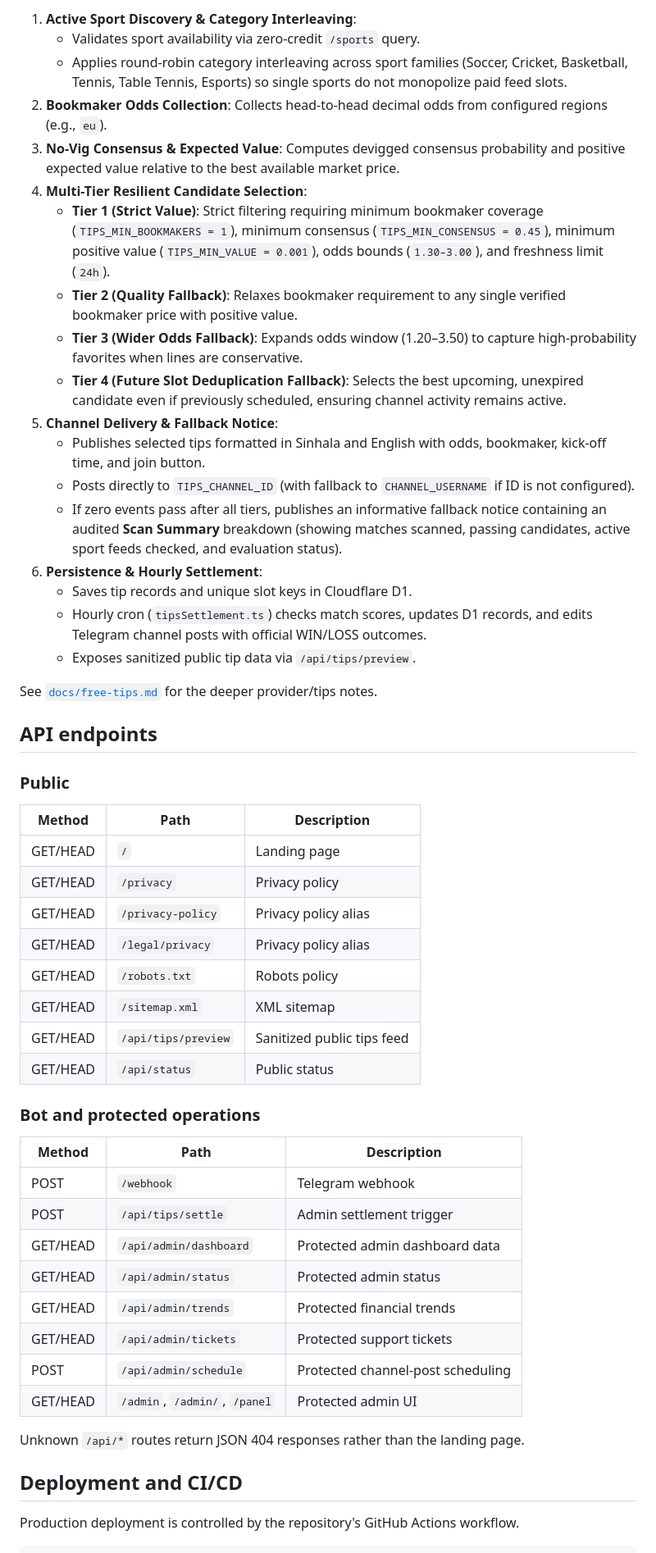
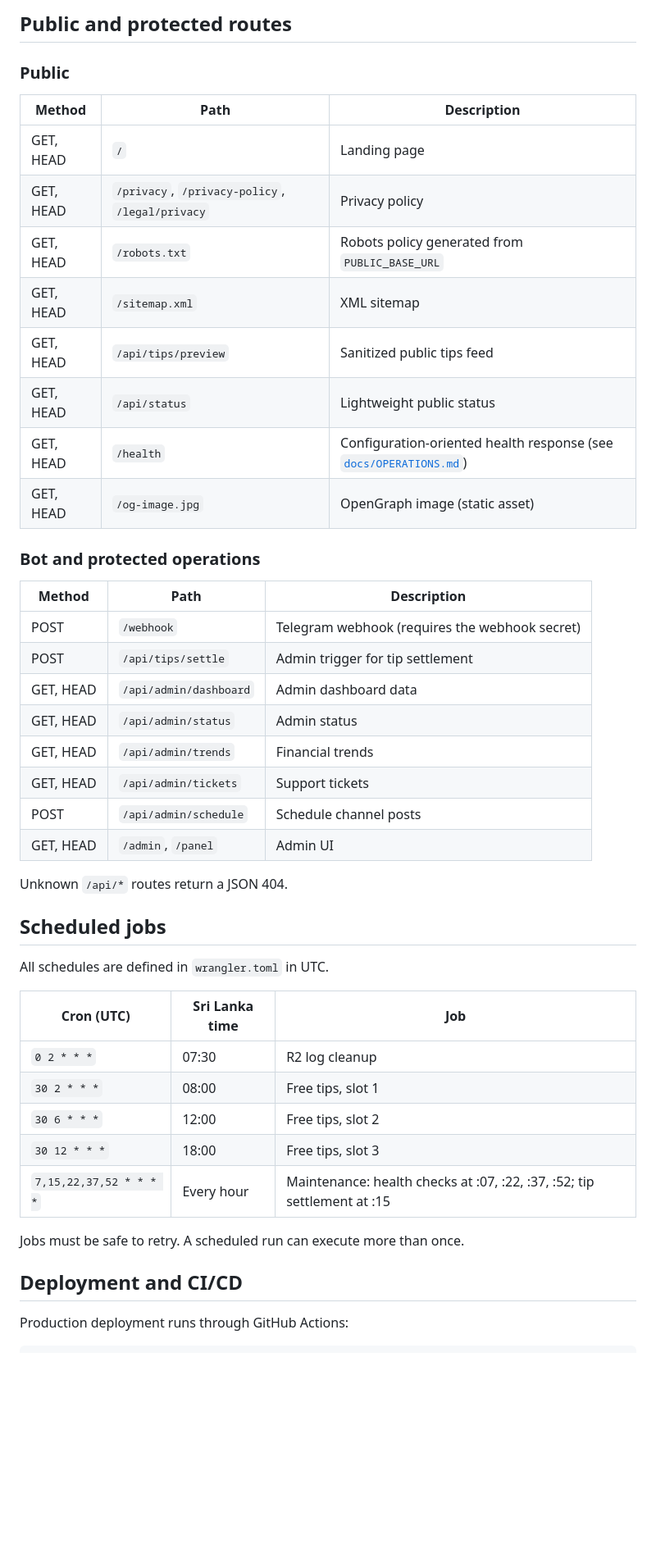
Before and after one commit to Lakmal2078/Tele-bot-cloudflared-main, a Markdown page: README.md, the part around one of its changes. Shown at 82% size. GitHub-like rendering; blank space fills up the shorter version.

````diff
--- a/README.md
+++ b/README.md
@@ -242,57 +221,50 @@ The selection & publishing pipeline:
 
-1. **Active Sport Discovery & Category Interleaving**:
-   - Validates sport availability via zero-credit `/sports` query.
-   - Applies round-robin category interleaving across sport families (Soccer, Cricket, Basketball, Tennis, Table Tennis, Esports) so single sports do not monopolize paid feed slots.
-2. **Bookmaker Odds Collection**: Collects head-to-head decimal odds from configured regions (e.g., `eu`).
-3. **No-Vig Consensus & Expected Value**: Computes devigged consensus probability and positive expected value relative to the best available market price.
-4. **Multi-Tier Resilient Candidate Selection**:
-   - **Tier 1 (Strict Value)**: Strict filtering requiring minimum bookmaker coverage (`TIPS_MIN_BOOKMAKERS = 1`), minimum consensus (`TIPS_MIN_CONSENSUS = 0.45`), minimum positive value (`TIPS_MIN_VALUE = 0.001`), odds bounds (`1.30–3.00`), and freshness limit (`24h`).
-   - **Tier 2 (Quality Fallback)**: Relaxes bookmaker requirement to any single verified bookmaker price with positive value.
-   - **Tier 3 (Wider Odds Fallback)**: Expands odds window (1.20–3.50) to capture high-probability favorites when lines are conservative.
-   - **Tier 4 (Future Slot Deduplication Fallback)**: Selects the best upcoming, unexpired candidate even if previously scheduled, ensuring channel activity remains active.
-5. **Channel Delivery & Fallback Notice**:
-   - Publishes selected tips formatted in Sinhala and English with odds, bookmaker, kick-off time, and join button.
-   - Posts directly to `TIPS_CHANNEL_ID` (with fallback to `CHANNEL_USERNAME` if ID is not configured).
-   - If zero events pass after all tiers, publishes an informative fallback notice containing an audited **Scan Summary** breakdown (showing matches scanned, passing candidates, active sport feeds checked, and evaluation status).
-6. **Persistence & Hourly Settlement**:
-   - Saves tip records and unique slot keys in Cloudflare D1.
-   - Hourly cron (`tipsSettlement.ts`) checks match scores, updates D1 records, and edits Telegram channel posts with official WIN/LOSS outcomes.
-   - Exposes sanitized public tip data via `/api/tips/preview`.
-
-See [`docs/free-tips.md`](./docs/free-tips.md) for the deeper provider/tips notes.
-
-## API endpoints
+## Public and protected routes
 
 ### Public
 
 | Method | Path | Description |
 |---|---|---|
-| GET/HEAD | `/` | Landing page |
-| GET/HEAD | `/privacy` | Privacy policy |
-| GET/HEAD | `/privacy-policy` | Privacy policy alias |
-| GET/HEAD | `/legal/privacy` | Privacy policy alias |
-| GET/HEAD | `/robots.txt` | Robots policy |
-| GET/HEAD | `/sitemap.xml` | XML sitemap |
-| GET/HEAD | `/api/tips/preview` | Sanitized public tips feed |
-| GET/HEAD | `/api/status` | Public status |
+| GET, HEAD | `/` | Landing page |
+| GET, HEAD | `/privacy`, `/privacy-policy`, `/legal/privacy` | Privacy policy |
+| GET, HEAD | `/robots.txt` | Robots policy generated from `PUBLIC_BASE_URL` |
+| GET, HEAD | `/sitemap.xml` | XML sitemap |
+| GET, HEAD | `/api/tips/preview` | Sanitized public tips feed |
+| GET, HEAD | `/api/status` | Lightweight public status |
+| GET, HEAD | `/health` | Configuration-oriented health response (see [`docs/OPERATIONS.md`](./docs/OPERATIONS.md)) |
+| GET, HEAD | `/og-image.jpg` | OpenGraph image (static asset) |
 
 ### Bot and protected operations
 
 | Method | Path | Description |
 |---|---|---|
-| POST | `/webhook` | Telegram webhook |
-| POST | `/api/tips/settle` | Admin settlement trigger |
-| GET/HEAD | `/api/admin/dashboard` | Protected admin dashboard data |
-| GET/HEAD | `/api/admin/status` | Protected admin status |
-| GET/HEAD | `/api/admin/trends` | Protected financial trends |
-| GET/HEAD | `/api/admin/tickets` | Protected support tickets |
-| POST | `/api/admin/schedule` | Protected channel-post scheduling |
-| GET/HEAD | `/admin`, `/admin/`, `/panel` | Protected admin UI |
+| POST | `/webhook` | Telegram webhook (requires the webhook secret) |
+| POST | `/api/tips/settle` | Admin trigger for tip settlement |
+| GET, HEAD | `/api/admin/dashboard` | Admin dashboard data |
+| GET, HEAD | `/api/admin/status` | Admin status |
+| GET, HEAD | `/api/admin/trends` | Financial trends |
+| GET, HEAD | `/api/admin/tickets` | Support tickets |
+| POST | `/api/admin/schedule` | Schedule channel posts |
+| GET, HEAD | `/admin`, `/panel` | Admin UI |
 
-Unknown `/api/*` routes return JSON 404 responses rather than the landing page.
+Unknown `/api/*` routes return a JSON 404.
+
+## Scheduled jobs
+
+All schedules are defined in `wrangler.toml` in UTC.
+
+| Cron (UTC) | Sri Lanka time | Job |
+|---|---|---|
+| `0 2 * * *` | 07:30 | R2 log cleanup |
+| `30 2 * * *` | 08:00 | Free tips, slot 1 |
+| `30 6 * * *` | 12:00 | Free tips, slot 2 |
+| `30 12 * * *` | 18:00 | Free tips, slot 3 |
+| `7,15,22,37,52 * * * *` | Every hour | Maintenance: health checks at :07, :22, :37, :52; tip settlement at :15 |
+
+Jobs must be safe to retry. A scheduled run can execute more than once.
 
 ## Deployment and CI/CD
 
-Production deployment is controlled by the repository's GitHub Actions workflow.
+Production deployment runs through GitHub Actions:
 
 ```text
````
Also changed, not shown: other parts of README.md (+144 -179 lines).
